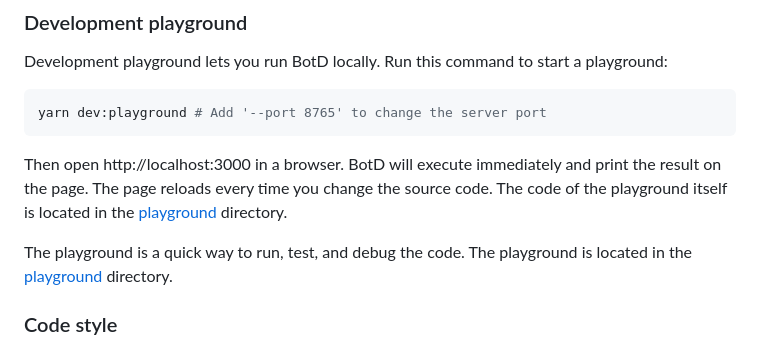
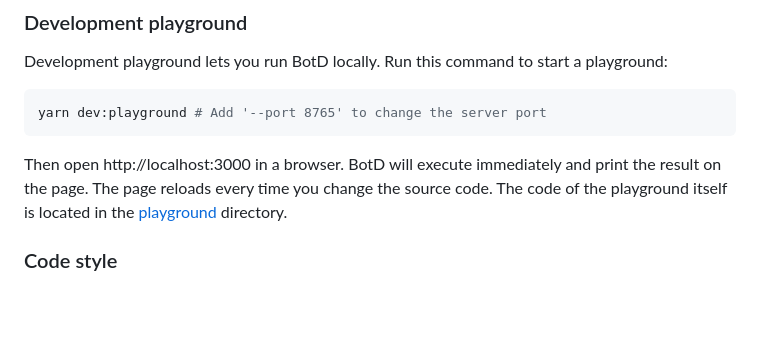
Before and after one commit to fingerprintjs/BotD, a Markdown page: contributing.md, the part around the change. Drawn GitHub-style; blank space fills up the shorter version.

Commit message:
Amendments

```diff
--- a/contributing.md
+++ b/contributing.md
@@ -78,8 +78,6 @@ Then open http://localhost:3000 in a browser.
 BotD will execute immediately and print the result on the page.
 The page reloads every time you change the source code.
 The code of the playground itself is located in the [playground](playground) directory.
-
-The playground is a quick way to run, test, and debug the code. The playground is located in the [playground](playground) directory.
 
 ### Code style
 
```
